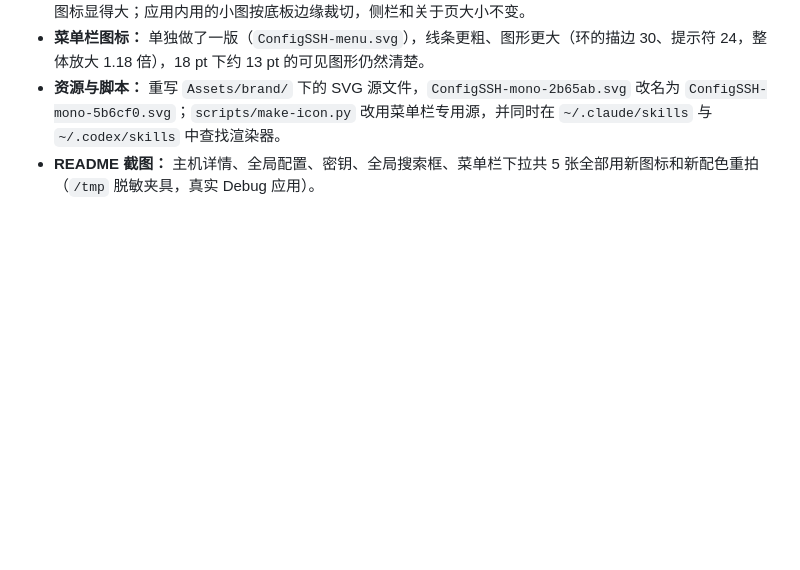
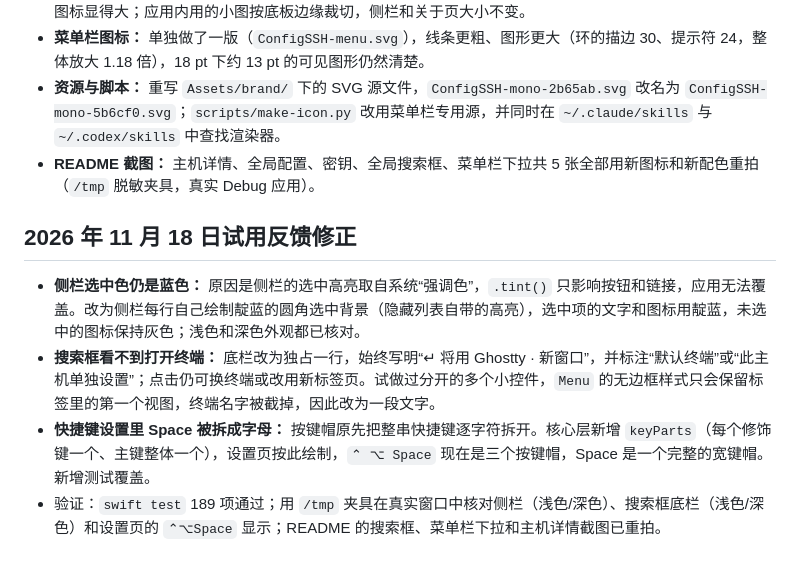
Before and after one commit to AlexWuYh/ConfigSSH, a Markdown page: MILESTONES.md, the part around the change. GitHub-like rendering; blank space fills up the shorter version.

```diff
--- a/MILESTONES.md
+++ b/MILESTONES.md
@@ -288,3 +288,10 @@
 - **菜单栏图标：** 单独做了一版（`ConfigSSH-menu.svg`），线条更粗、图形更大（环的描边 30、提示符 24，整体放大 1.18 倍），18 pt 下约 13 pt 的可见图形仍然清楚。
 - **资源与脚本：** 重写 `Assets/brand/` 下的 SVG 源文件，`ConfigSSH-mono-2b65ab.svg` 改名为 `ConfigSSH-mono-5b6cf0.svg`；`scripts/make-icon.py` 改用菜单栏专用源，并同时在 `~/.claude/skills` 与 `~/.codex/skills` 中查找渲染器。
 - **README 截图：** 主机详情、全局配置、密钥、全局搜索框、菜单栏下拉共 5 张全部用新图标和新配色重拍（`/tmp` 脱敏夹具，真实 Debug 应用）。
+
+## 2026 年 11 月 18 日试用反馈修正
+
+- **侧栏选中色仍是蓝色：** 原因是侧栏的选中高亮取自系统“强调色”，`.tint()` 只影响按钮和链接，应用无法覆盖。改为侧栏每行自己绘制靛蓝的圆角选中背景（隐藏列表自带的高亮），选中项的文字和图标用靛蓝，未选中的图标保持灰色；浅色和深色外观都已核对。
+- **搜索框看不到打开终端：** 底栏改为独占一行，始终写明“↵ 将用 Ghostty · 新窗口”，并标注“默认终端”或“此主机单独设置”；点击仍可换终端或改用新标签页。试做过分开的多个小控件，`Menu` 的无边框样式只会保留标签里的第一个视图，终端名字被截掉，因此改为一段文字。
+- **快捷键设置里 Space 被拆成字母：** 按键帽原先把整串快捷键逐字符拆开。核心层新增 `keyParts`（每个修饰键一个、主键整体一个），设置页按此绘制，`⌃ ⌥ Space` 现在是三个按键帽，Space 是一个完整的宽键帽。新增测试覆盖。
+- 验证：`swift test` 189 项通过；用 `/tmp` 夹具在真实窗口中核对侧栏（浅色/深色）、搜索框底栏（浅色/深色）和设置页的 `⌃⌥Space` 显示；README 的搜索框、菜单栏下拉和主机详情截图已重拍。
```
Also changed, not shown: README.md (+2 -2 lines), Assets/screenshots/hosts.png, Assets/screenshots/quick-connect-menubar.png, Assets/screenshots/quick-connect-shortcut.png, 6 other files.
